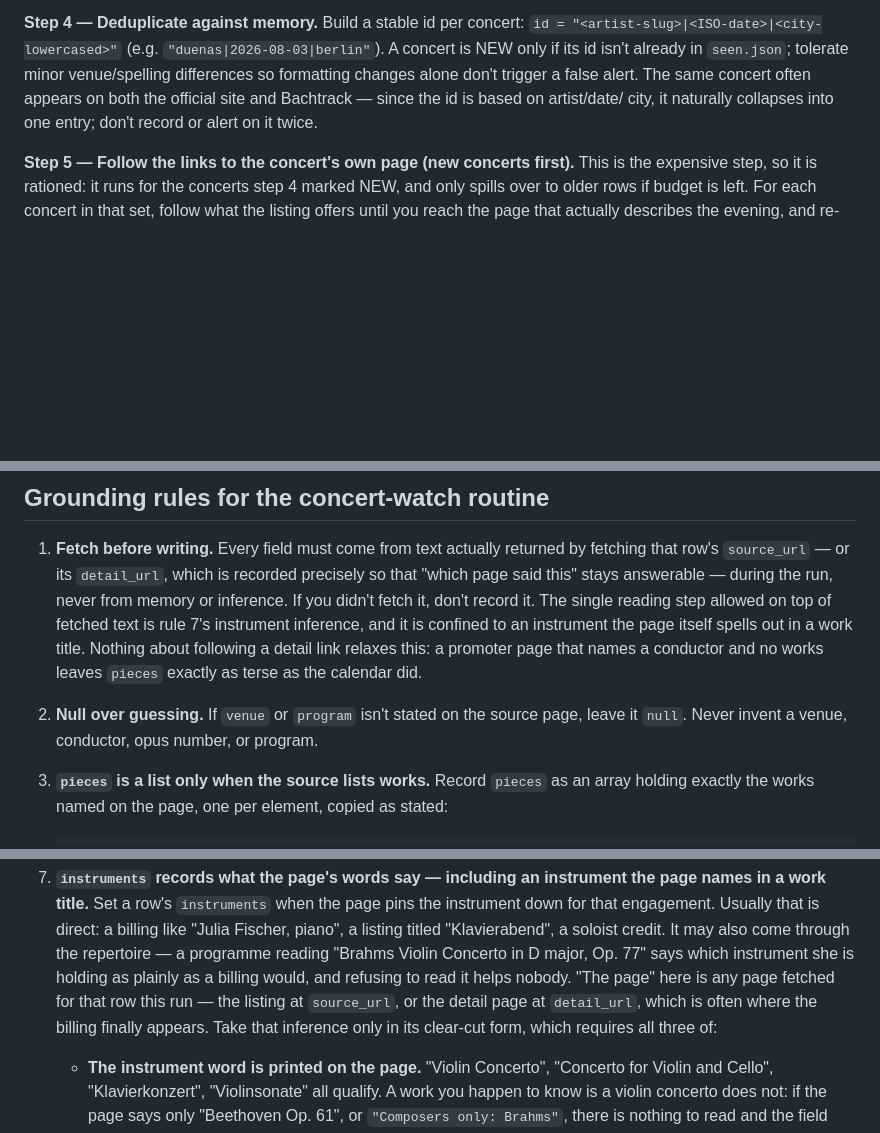
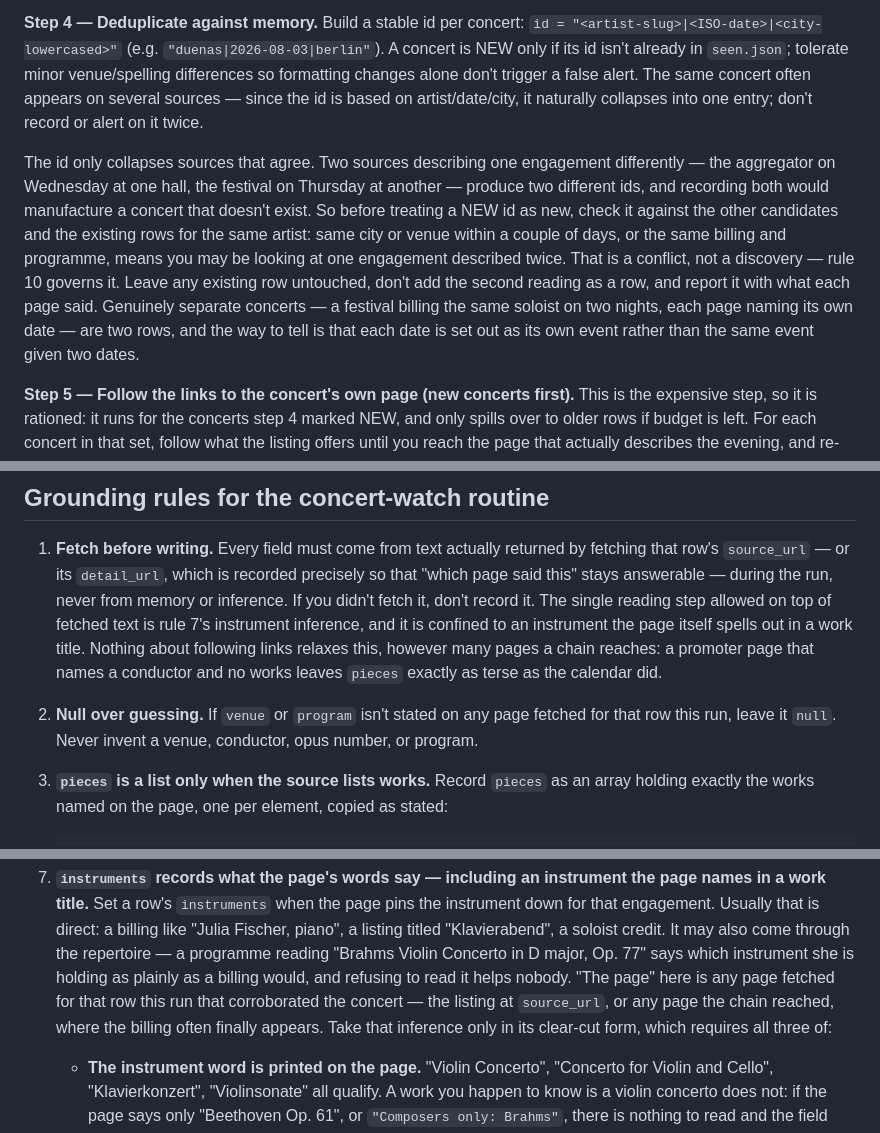
Before and after one commit to auroras-and-sad-prose/concerts-tracking, a Markdown page: CLAUDE.md, 3 parts joined by grey strips. Rendered like a GitHub page; blank space fills up the shorter version.

Commit message:
Stop the dedup step from manufacturing a concert out of a conflict
A second read-through found step 4 and rule 10 pulling against each other.
Rule 10 says two sources describing one engagement differently must be
reported, never reconciled and never turned into a second row. But step 4
decides newness purely by id, and a disagreement about the date produces a
different id — so the aggregator's Wednesday and the festival's Thursday
both look NEW, and step 7 would dutifully record two concerts where one
exists. Nothing in the procedure caught that; the open sources make it far
likelier, since more sources means more chances to disagree.

Step 4 now checks a candidate against the other candidates and the existing
rows for that artist before calling it new — same city or venue within a
couple of days, or the same billing and programme, means it may be one
engagement described twice, which is a conflict for rule 10 rather than a
discovery. It also says how to tell that from the real thing: a festival
billing a soloist on two nights sets each date out as its own event, rather
than one event carrying two dates.

Three smaller alignments from the same pass:

- Rule 2 said `venue` and `program` are null when the *source page* doesn't
  state them, which predates chains; it is any page fetched for the row.
- Rule 7's "the page" named `source_url` and `detail_url` specifically, and
  now covers any page in the chain that corroborated the concert — that is
  where a billing usually appears.
- Rule 8 said to take "dates" from an unvetted page, which step 5 forbids
  for the row being drilled. It now defers to step 5's list of what such a
  page may contribute.

```diff
--- a/CLAUDE.md
+++ b/CLAUDE.md
@@ -336,9 +336,22 @@ Ignore events outside Europe.
 `"duenas|2026-08-03|berlin"`). A concert is NEW only if its id isn't already
 in `seen.json`; tolerate minor venue/spelling differences so formatting
 changes alone don't trigger a false alert. The same concert often appears on
-both the official site and Bachtrack — since the id is based on artist/date/
-city, it naturally collapses into one entry; don't record or alert on it
-twice.
+several sources — since the id is based on artist/date/city, it naturally
+collapses into one entry; don't record or alert on it twice.
+
+The id only collapses sources that agree. Two sources describing one
+engagement differently — the aggregator on Wednesday at one hall, the
+festival on Thursday at another — produce two different ids, and recording
+both would manufacture a concert that doesn't exist. So before treating a NEW
+id as new, check it against the other candidates and the existing rows for the
+same artist: same city or venue within a couple of days, or the same billing
+and programme, means you may be looking at one engagement described twice.
+That is a conflict, not a discovery — rule 10 governs it. Leave any existing
+row untouched, don't add the second reading as a row, and report it with what
+each page said. Genuinely separate concerts — a festival billing the same
+soloist on two nights, each page naming its own date — are two rows, and the
+way to tell is that each date is set out as its own event rather than the same
+event given two dates.
 
 **Step 5 — Follow the links to the concert's own page (new concerts first).**
 This is the expensive step, so it is rationed: it runs for the concerts step 4
@@ -581,12 +594,12 @@ that found neither should say so.
    never from memory or inference. If you didn't fetch it, don't record it. The
    single reading step allowed on top of fetched text is rule 7's instrument
    inference, and it is confined to an instrument the page itself spells out in
-   a work title. Nothing about following a detail link relaxes this: a promoter
-   page that names a conductor and no works leaves `pieces` exactly as terse as
-   the calendar did.
-2. **Null over guessing.** If `venue` or `program` isn't stated on the source
-   page, leave it `null`. Never invent a venue, conductor, opus number, or
-   program.
+   a work title. Nothing about following links relaxes this, however many pages
+   a chain reaches: a promoter page that names a conductor and no works leaves
+   `pieces` exactly as terse as the calendar did.
+2. **Null over guessing.** If `venue` or `program` isn't stated on any page
+   fetched for that row this run, leave it `null`. Never invent a venue,
+   conductor, opus number, or program.
 3. **`pieces` is a list only when the source lists works.** Record `pieces` as an
    array holding exactly the works named on the page, one per element, copied as
    stated:
@@ -649,9 +662,9 @@ that found neither should say so.
    soloist credit. It may also come through the repertoire — a programme
    reading "Brahms Violin Concerto in D major, Op. 77" says which instrument
    she is holding as plainly as a billing would, and refusing to read it helps
-   nobody. "The page" here is any page fetched for that row this run — the
-   listing at `source_url`, or the detail page at `detail_url`, which is often
-   where the billing finally appears. Take that inference only in its clear-cut
+   nobody. "The page" here is any page fetched for that row this run that
+   corroborated the concert — the listing at `source_url`, or any page the
+   chain reached, where the billing often finally appears. Take that inference only in its clear-cut
    form, which requires all three of:
 
    - **The instrument word is printed on the page.** "Violin Concerto",
```
Also changed, not shown: other parts of CLAUDE.md (+2 -2 lines).
